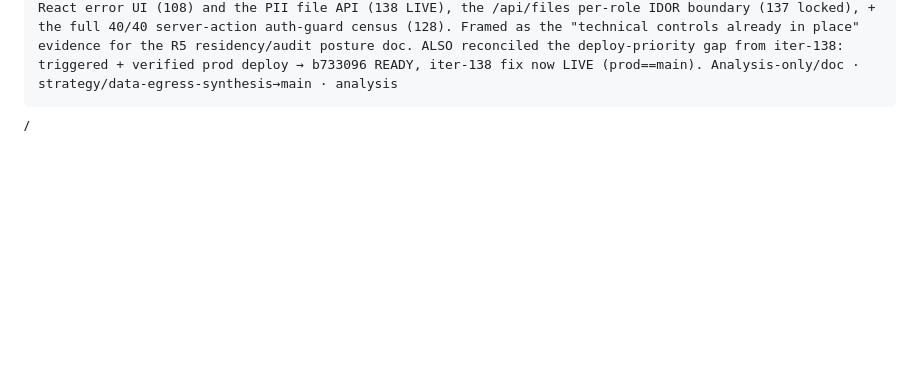
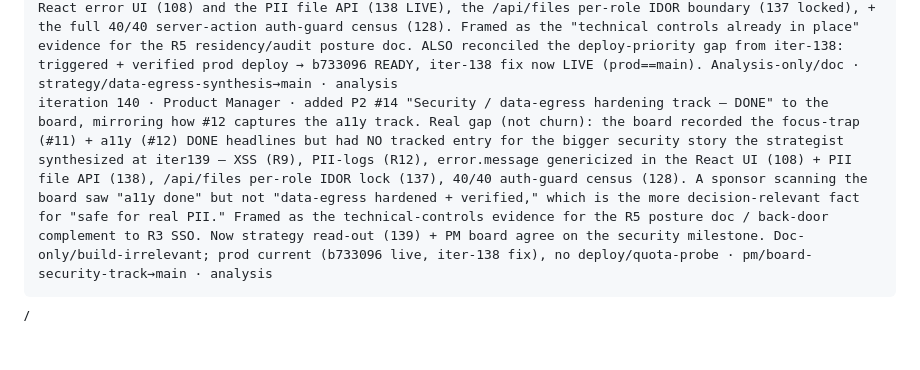
Before and after one commit to captainrobert07/Tru-Hyre, a Markdown page: AUTOPILOT-LOG.md, the part around the change. GitHub-like rendering; folded sections open; blank space fills up the shorter version.

Commit message:
pm: iteration 140 — add P2 #14 (security/data-egress hardening DONE) to board

```diff
--- a/AUTOPILOT-LOG.md
+++ b/AUTOPILOT-LOG.md
@@ -146,3 +146,4 @@ iteration 136 · UI/UX Designer · honest no-op (2nd UI no-op, after iter116)
 iteration 137 · Test Lead · locked the /api/files/[fileId] per-ROLE authorization boundary — this endpoint streams resume PDFs + client packets (candidate PII) and has rich role logic (admin/hr=any; hr_lite=own-uploaded resumes; vendor=own-account resumes; client=own-account-job packets only; else 404), but only the UNauth case was covered (api-auth-gate) and portal-isolation only tests PAGE-level isolation, never the file endpoint — the worst place to leak. file-access-isolation.spec.ts: client + vendor each request a never-owned bogus file id → must 404 (never a 200 stream), + a logged-out regression guard (never 200). Read-only + reseed-proof; uses page.request after login so the session cookie authenticates the API call. Suite 27→28. VERIFIED: preview 8aab16f READY then prod 8aab16f READY == main · test/file-access-isolation→main (8aab16f) · green
 iteration 138 · Senior Developer · stopped /api/files/[fileId] from echoing the raw error.message in its 500 body — line 109 returned "Server error: ${e.message}" to the caller. This route streams candidate PII (resumes/packets); a raw exception string can leak internals (DB/Drive paths, ids) — same info-disclosure class as the iter-108 error-boundary fix, now on an API route. Scanned all 11 API routes: this was the LONE offender (export/cron return generic bodies). Kept the existing console.error (instrumentation captures the real stack); return generic "Server error". Matches iter-108 + the other routes convention. ⚠️ CODE change (not bundle-identical): build-verified on preview 297a5b1 READY, but prod auto-deploy NOT enqueued — quota tightened again (hourly toggle); did NOT probe-deploy (iter-102). So the leak fix is on main + preview-green but NOT yet live on prod (still 64c0400); low-risk (error-path only, no happy-path change), auto-deploys when quota frees. deploy-priority next window · dev/files-no-raw-error→main (297a5b1) · on-main/preview-green/prod-deferred-quota
 iteration 139 · Market Strategist · NOT a no-op — synthesized the now-COMPLETE data-egress hardening picture into the "safe for real PII" read-out (the thread R9/R12 started crossed a threshold worth a sponsor-facing statement). Did NOT add an R13 for the iter-138 /api/files error-leak fix: it is the same data-egress CLASS as R12 (genericized like iter-108), found+closed same-iteration — a per-fix register row would be noise, not signal. Instead recorded the systematic synthesis: candidate data is now verified non-leaking across ALL egress vectors — XSS href (R9 closed), logs (R12 closed), raw error.message in both the React error UI (108) and the PII file API (138 LIVE), the /api/files per-role IDOR boundary (137 locked), + the full 40/40 server-action auth-guard census (128). Framed as the "technical controls already in place" evidence for the R5 residency/audit posture doc. ALSO reconciled the deploy-priority gap from iter-138: triggered + verified prod deploy → b733096 READY, iter-138 fix now LIVE (prod==main). Analysis-only/doc · strategy/data-egress-synthesis→main · analysis
+iteration 140 · Product Manager · added P2 #14 "Security / data-egress hardening track — DONE" to the board, mirroring how #12 captures the a11y track. Real gap (not churn): the board recorded the focus-trap (#11) + a11y (#12) DONE headlines but had NO tracked entry for the bigger security story the strategist synthesized at iter139 — XSS (R9), PII-logs (R12), error.message genericized in the React UI (108) + PII file API (138), /api/files per-role IDOR lock (137), 40/40 auth-guard census (128). A sponsor scanning the board saw "a11y done" but not "data-egress hardened + verified," which is the more decision-relevant fact for "safe for real PII." Framed as the technical-controls evidence for the R5 posture doc / back-door complement to R3 SSO. Now strategy read-out (139) + PM board agree on the security milestone. Doc-only/build-irrelevant; prod current (b733096 live, iter-138 fix), no deploy/quota-probe · pm/board-security-track→main · analysis
```
Also changed, not shown: AUTOPILOT-PM.md (+1 -0 lines).
